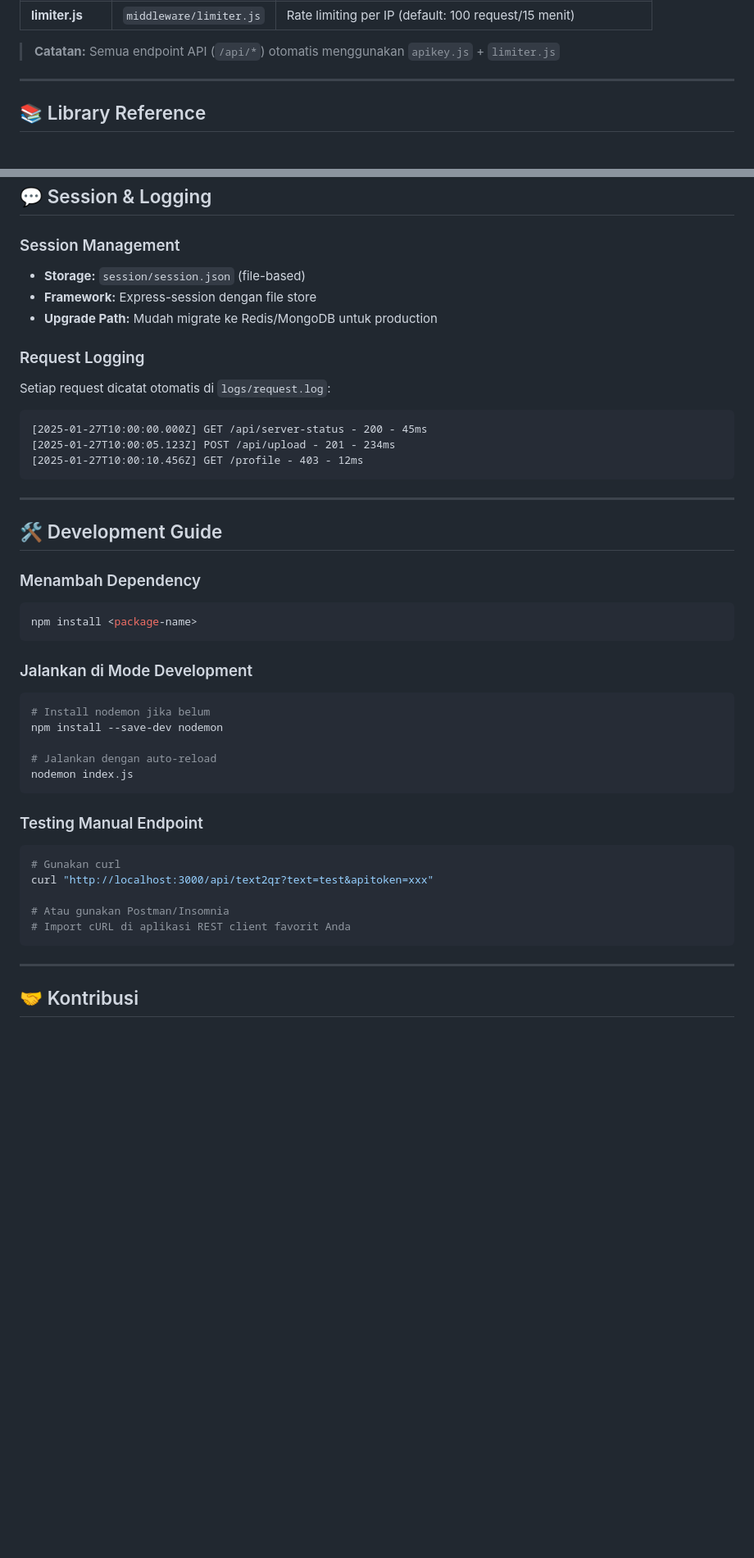
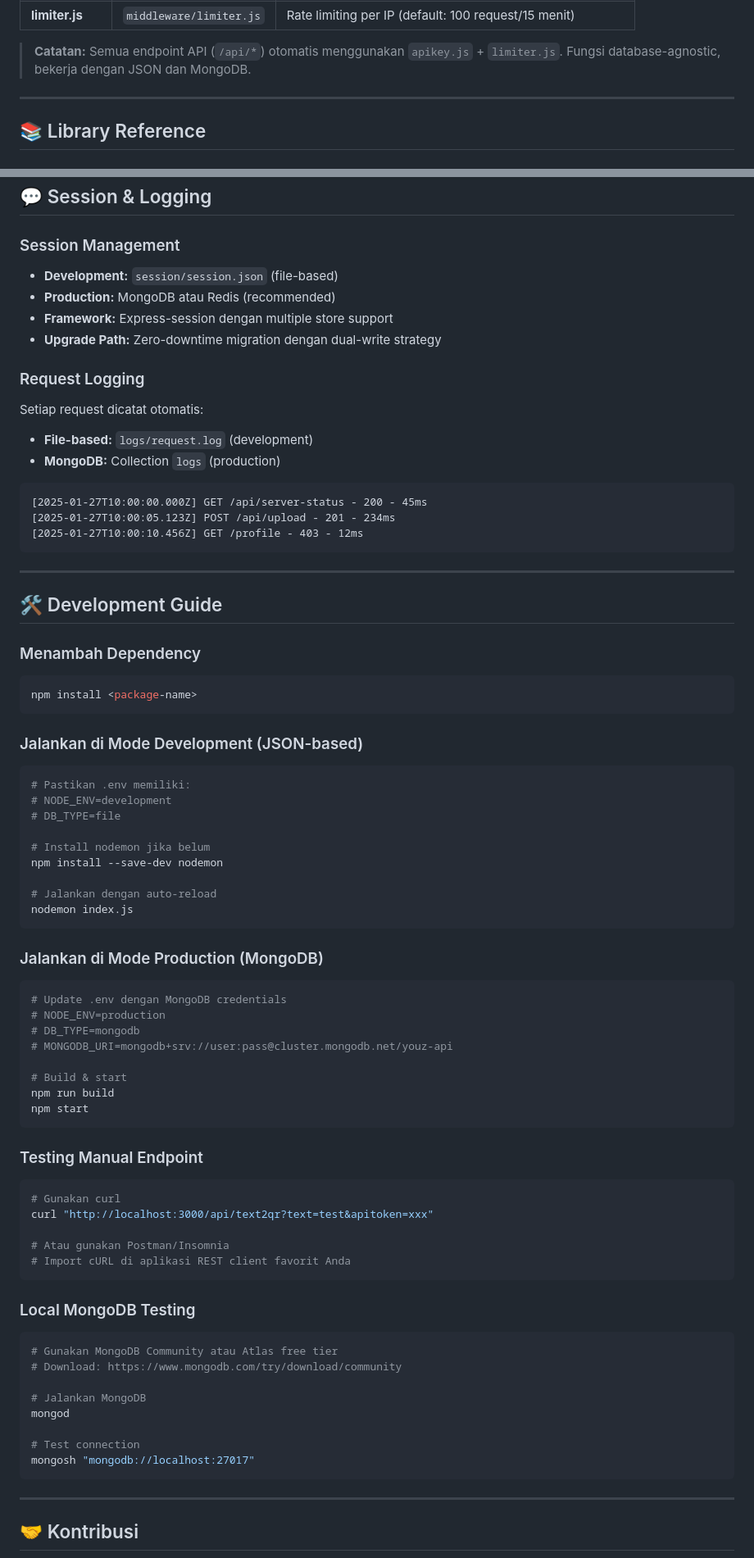
Before and after one commit to yuzzhadedev/youzapi, a Markdown page: README.md, 2 parts joined by grey strips. Shown at 82% size. Rendered like a GitHub page; blank space fills up the shorter version.

````diff
--- a/README.md
+++ b/README.md
@@ -244,6 +365,6 @@ Youz API dilengkapi 3 middleware keamanan utama:
 | **limiter.js** | `middleware/limiter.js` | Rate limiting per IP (default: 100 request/15 menit) |
 
-> **Catatan:** Semua endpoint API (`/api/*`) otomatis menggunakan `apikey.js` + `limiter.js`
+> **Catatan:** Semua endpoint API (`/api/*`) otomatis menggunakan `apikey.js` + `limiter.js`. Fungsi database-agnostic, bekerja dengan JSON dan MongoDB.
 
 ---
 
@@ -302,12 +423,16 @@ const html = await fetchHTML('https://example.com');
 ## 💬 Session & Logging
 
 ### Session Management
-- **Storage:** `session/session.json` (file-based)
-- **Framework:** Express-session dengan file store
-- **Upgrade Path:** Mudah migrate ke Redis/MongoDB untuk production
+- **Development:** `session/session.json` (file-based)
+- **Production:** MongoDB atau Redis (recommended)
+- **Framework:** Express-session dengan multiple store support
+- **Upgrade Path:** Zero-downtime migration dengan dual-write strategy
 
 ### Request Logging
-Setiap request dicatat otomatis di `logs/request.log`:
+Setiap request dicatat otomatis:
+- **File-based:** `logs/request.log` (development)
+- **MongoDB:** Collection `logs` (production)
+
 ```
 [2025-01-27T10:00:00.000Z] GET /api/server-status - 200 - 45ms
 [2025-01-27T10:00:05.123Z] POST /api/upload - 201 - 234ms
@@ -323,13 +448,29 @@ Setiap request dicatat otomatis di `logs/request.log`:
 npm install <package-name>
 ```
 
-### Jalankan di Mode Development
+### Jalankan di Mode Development (JSON-based)
 ```bash
+# Pastikan .env memiliki:
+# NODE_ENV=development
+# DB_TYPE=file
+
 # Install nodemon jika belum
 npm install --save-dev nodemon
 
 # Jalankan dengan auto-reload
 nodemon index.js
+```
+
+### Jalankan di Mode Production (MongoDB)
+```bash
+# Update .env dengan MongoDB credentials
+# NODE_ENV=production
+# DB_TYPE=mongodb
+# MONGODB_URI=mongodb+srv://user:pass@cluster.mongodb.net/youz-api
+
+# Build & start
+npm run build
+npm start
 ```
 
 ### Testing Manual Endpoint
@@ -339,6 +480,18 @@ curl "http://localhost:3000/api/text2qr?text=test&apitoken=xxx"
 
 # Atau gunakan Postman/Insomnia
 # Import cURL di aplikasi REST client favorit Anda
+```
+
+### Local MongoDB Testing
+```bash
+# Gunakan MongoDB Community atau Atlas free tier
+# Download: https://www.mongodb.com/try/download/community
+
+# Jalankan MongoDB
+mongod
+
+# Test connection
+mongosh "mongodb://localhost:27017"
 ```
 
 ---
````
Also changed, not shown: other parts of README.md (+154 -31 lines).
